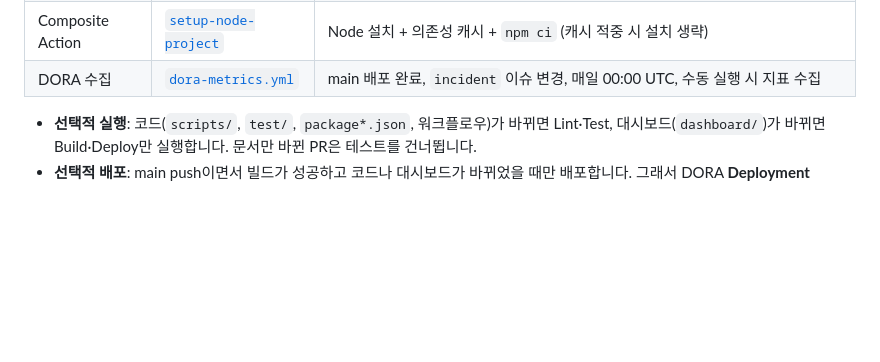
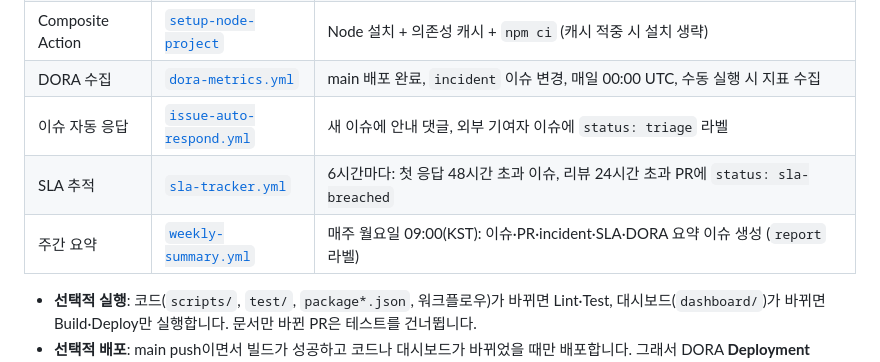
Before and after one commit to HC1ab/example_RunCrew, a Markdown page: README.md, the part around the change. Rendered like a GitHub page; blank space fills up the shorter version.

Commit message:
docs: list automation workflows in README
Refs #37

Co-Authored-By: Claude Opus 5.5 <noreply@anthropic.com>

```diff
--- a/README.md
+++ b/README.md
@@ -73,6 +73,9 @@ Test Matrix = Node 20 / 22 / 24 × Ubuntu / Windows / macOS
 | Reusable Workflow | [`reusable-node-test.yml`](.github/workflows/reusable-node-test.yml) | OS·Node 목록을 입력으로 받는 Matrix 테스트 |
 | Composite Action | [`setup-node-project`](.github/actions/setup-node-project/action.yml) | Node 설치 + 의존성 캐시 + `npm ci` (캐시 적중 시 설치 생략) |
 | DORA 수집 | [`dora-metrics.yml`](.github/workflows/dora-metrics.yml) | main 배포 완료, `incident` 이슈 변경, 매일 00:00 UTC, 수동 실행 시 지표 수집 |
+| 이슈 자동 응답 | [`issue-auto-respond.yml`](.github/workflows/issue-auto-respond.yml) | 새 이슈에 안내 댓글, 외부 기여자 이슈에 `status: triage` 라벨 |
+| SLA 추적 | [`sla-tracker.yml`](.github/workflows/sla-tracker.yml) | 6시간마다: 첫 응답 48시간 초과 이슈, 리뷰 24시간 초과 PR에 `status: sla-breached` |
+| 주간 요약 | [`weekly-summary.yml`](.github/workflows/weekly-summary.yml) | 매주 월요일 09:00(KST): 이슈·PR·incident·SLA·DORA 요약 이슈 생성 (`report` 라벨) |
 
 - **선택적 실행**: 코드(`scripts/`, `test/`, `package*.json`, 워크플로우)가 바뀌면 Lint·Test, 대시보드(`dashboard/`)가 바뀌면 Build·Deploy만 실행합니다. 문서만 바뀐 PR은 테스트를 건너뜁니다.
 - **선택적 배포**: main push이면서 빌드가 성공하고 코드나 대시보드가 바뀌었을 때만 배포합니다. 그래서 DORA **Deployment Frequency**는 "실제 변경이 배포된 횟수"만 셉니다.
```
